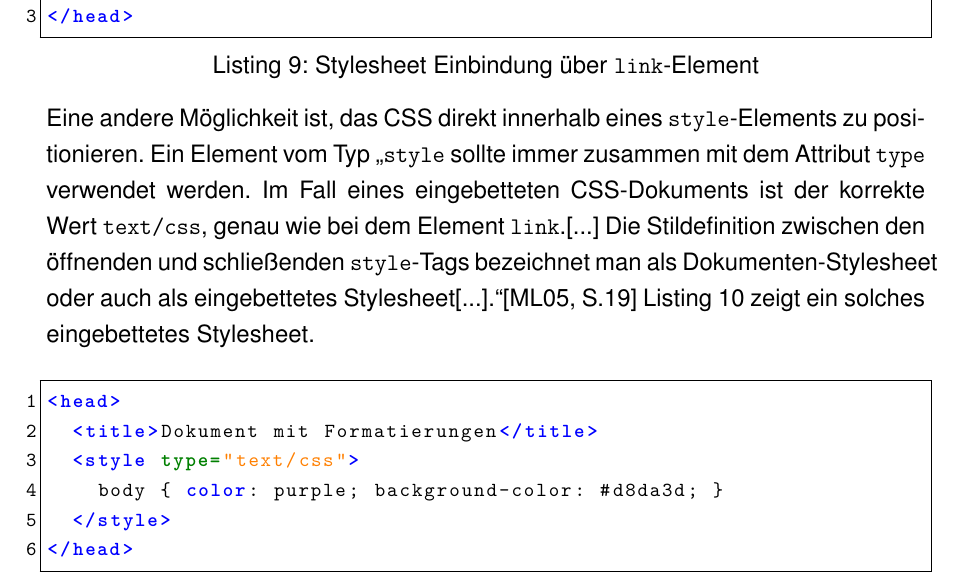
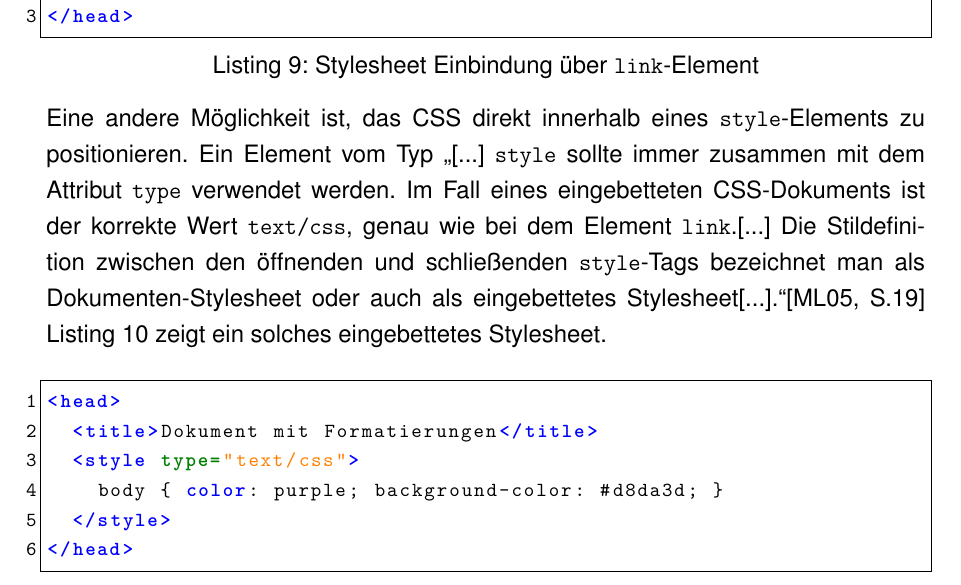
Before and after one commit to nimble-123/BA, a LaTeX document (Abschlussarbeit.tex, which reads 2_technologien.tex): part of page 16 of 78, cut so that both start at the same text. The pictures show the PDF file Abschlussarbeit.pdf that the author committed with the source.

Commit message:
Zitat angepasst

```diff
--- a/2_technologien.tex
+++ b/2_technologien.tex
@@ -189,7 +189,7 @@ Das Kapitel CSS3 erläutert kurz die Notwendigkeit von CSS und geht dann weiter
 </head>
 \end{lstlisting}
 
-Eine andere Möglichkeit ist, das CSS direkt innerhalb eines \texttt{style}-Elements zu positionieren. Ein Element vom Typ \glqq \texttt{style} sollte immer zusammen mit dem Attribut \texttt{type} verwendet werden. Im Fall eines eingebetteten CSS-Dokuments ist der korrekte Wert \texttt{text/css}, genau wie bei dem Element \texttt{link}.[...] Die Stildefinition zwischen den öffnenden und schließenden \texttt{style}-Tags bezeichnet man als Dokumenten-Stylesheet oder auch als eingebettetes Stylesheet[...].\grqq{}\cite[S.19]{MeyeCasc2005} Listing \ref{lst:css3einbindungstyle} zeigt ein solches eingebettetes Stylesheet.
+Eine andere Möglichkeit ist, das CSS direkt innerhalb eines \texttt{style}-Elements zu positionieren. Ein Element vom Typ \glqq [...] \texttt{style} sollte immer zusammen mit dem Attribut \texttt{type} verwendet werden. Im Fall eines eingebetteten CSS-Dokuments ist der korrekte Wert \texttt{text/css}, genau wie bei dem Element \texttt{link}.[...] Die Stildefinition zwischen den öffnenden und schließenden \texttt{style}-Tags bezeichnet man als Dokumenten-Stylesheet oder auch als eingebettetes Stylesheet[...].\grqq{}\cite[S.19]{MeyeCasc2005} Listing \ref{lst:css3einbindungstyle} zeigt ein solches eingebettetes Stylesheet.
 
 \vspace{1em}
 \begin{lstlisting}[language=HTML5, caption=Stylesheet Einbindung über \texttt{style}-Element, label=lst:css3einbindungstyle]
```
Also changed, not shown: Abschlussarbeit.pdf.
